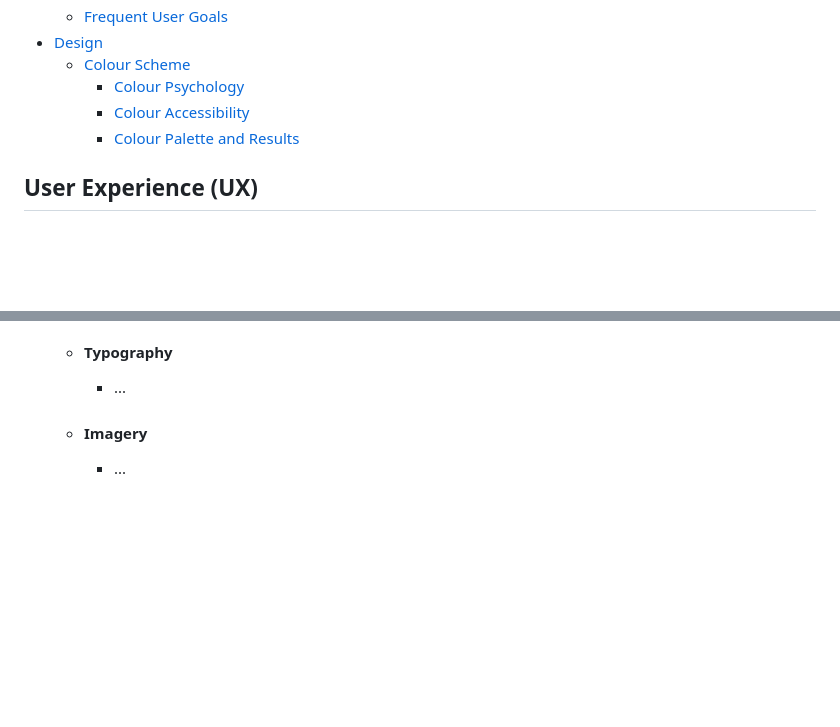
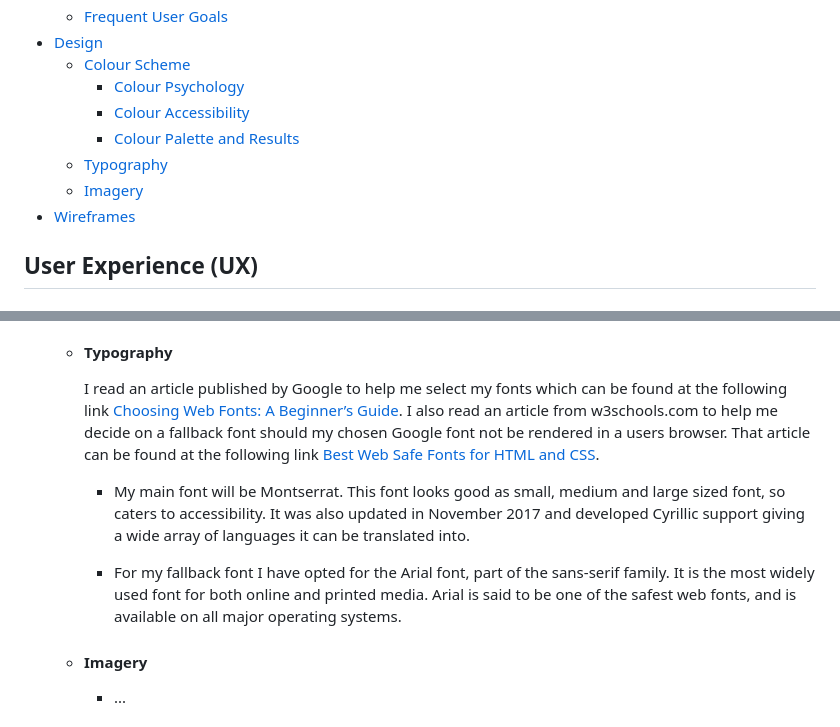
Before and after one commit to Ant2210/project1, a Markdown page: README.md, 2 parts joined by grey strips. GitHub-like rendering; blank space fills up the shorter version.

Commit message:
Added typography info to README.md

```diff
--- a/README.md
+++ b/README.md
@@ -20,6 +20,9 @@ Blue Mountain Development is a software and web development business based in Ca
 		* [Colour Psychology](#colour-psychology)
 		* [Colour Accessibility](#colour-accessibility)
 		* [Colour Palette and Results](#colour-palette-and-results)
+    * [Typography](#typography)
+    * [Imagery](#imagery)
+* [Wireframes](#wireframes)
 
 ## User Experience (UX)
 
@@ -81,7 +84,12 @@ Blue Mountain Development is a software and web development business based in Ca
 			<img src="./assets/images/054fb9invertedcontrast.png" alt="image showing accessibility contrast score for background colour white with #054fb9 blue background">
 
     -   #### Typography
-        -   ...
+        I read an article published by Google to help me select my fonts which can be found at the following link [Choosing Web Fonts: A Beginner’s Guide](https://design.google/library/choosing-web-fonts-beginners-guide/). I also read an article from w3schools.com to help me decide on a fallback font should my chosen Google font not be rendered in a users browser. That article can be found at the following link [Best Web Safe Fonts for HTML and CSS](https://www.w3schools.com/cssref/css_websafe_fonts.php).
+
+        - My main font will be Montserrat. This font looks good as small, medium and large sized font, so caters to accessibility. It was also updated in November 2017 and developed Cyrillic support giving a wide array of languages it can be translated into.
+
+        - For my fallback font I have opted for the Arial font, part of the sans-serif family. It is the most widely used font for both online and printed media. Arial is said to be one of the safest web fonts, and is available on all major operating systems.
+
     -   #### Imagery
         -   ...
 
```
